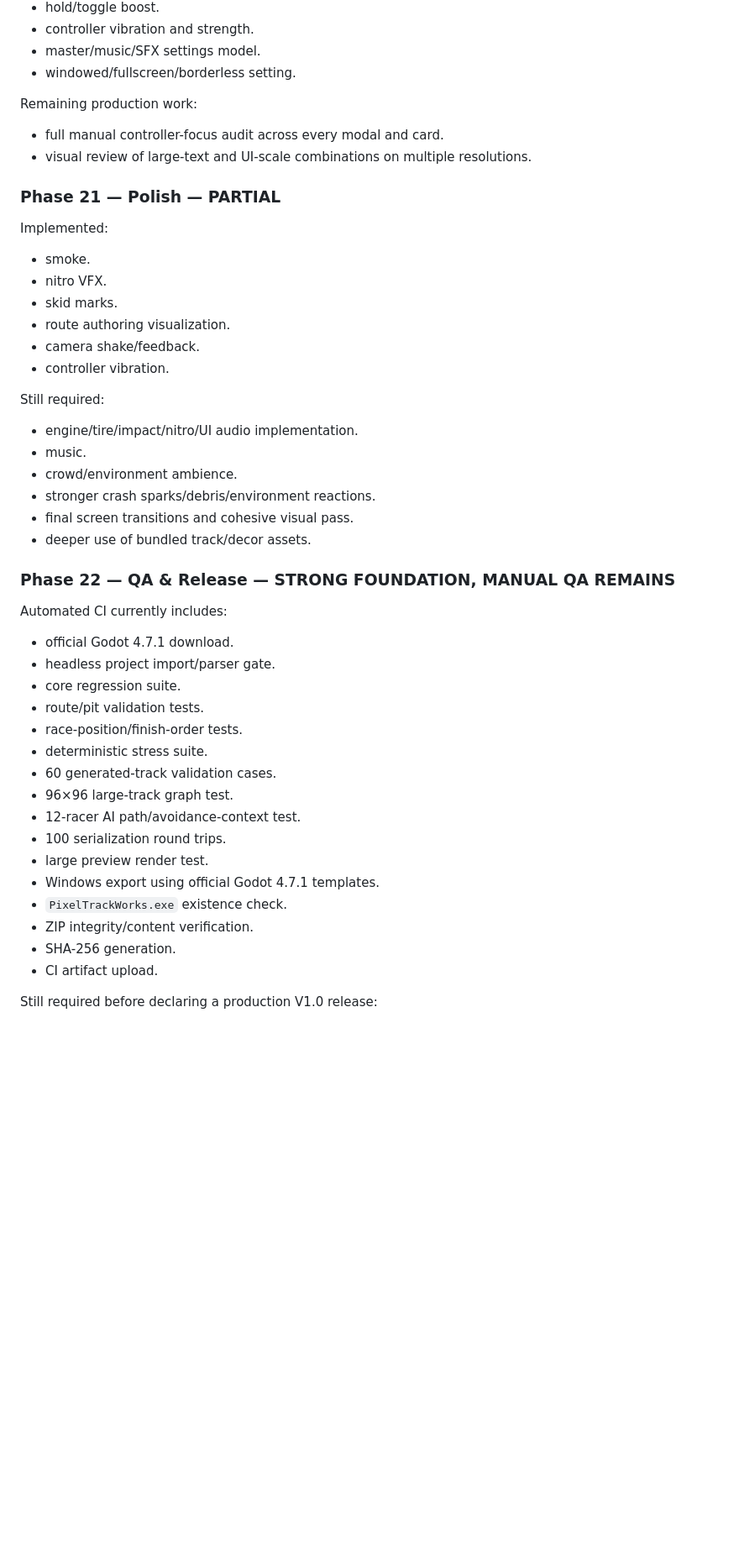
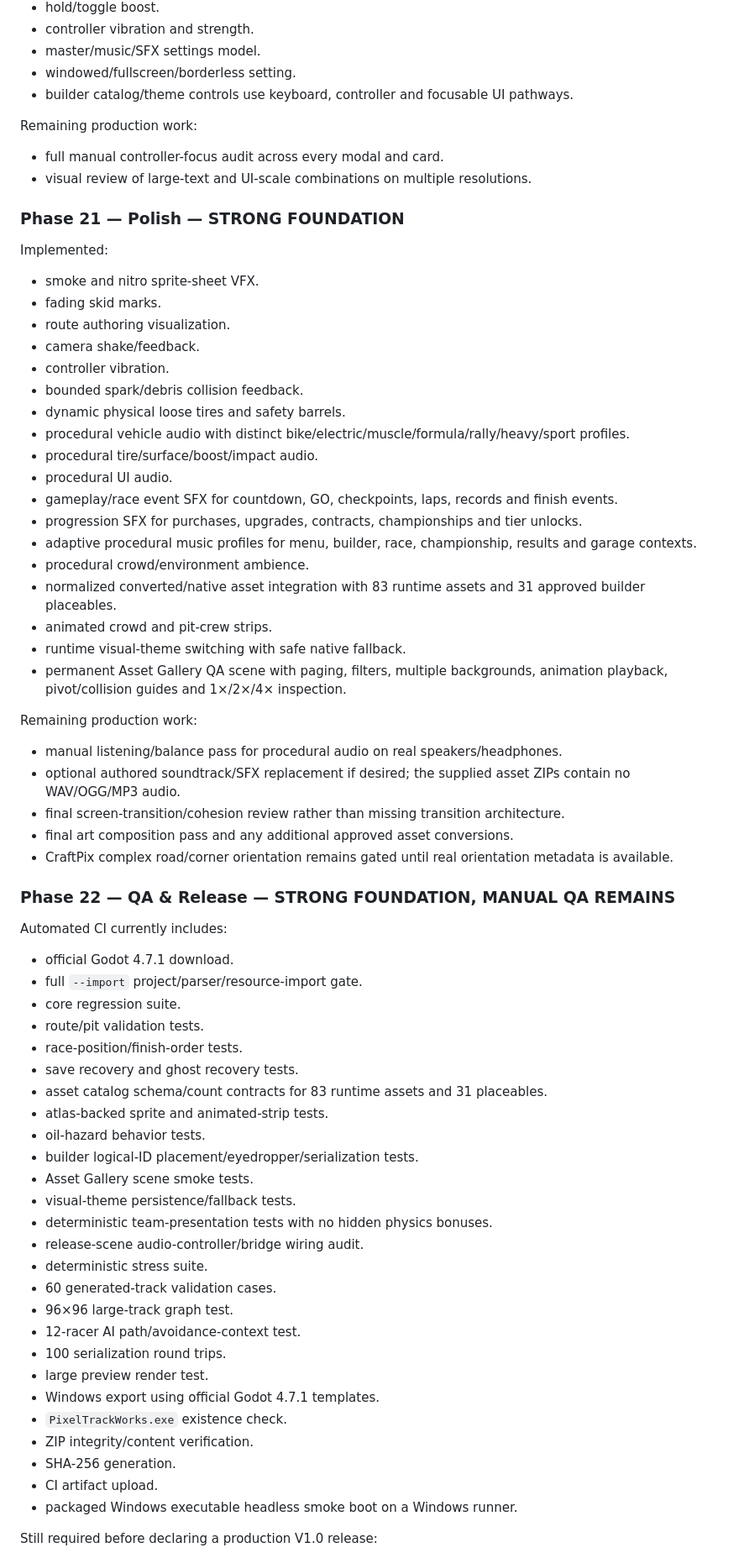
Before and after one commit to DocDamage/Pixel-Racer, a Markdown page: docs/IMPLEMENTATION_STATUS.md, the part around one of its changes. Shown at 84% size. Drawn GitHub-style; blank space fills up the shorter version.

Commit message:
Update implementation status for assets themes teams and audio

```diff
--- a/docs/IMPLEMENTATION_STATUS.md
+++ b/docs/IMPLEMENTATION_STATUS.md
@@ -256,35 +280,56 @@ Remaining production work:
 - controller vibration and strength.
 - master/music/SFX settings model.
 - windowed/fullscreen/borderless setting.
+- builder catalog/theme controls use keyboard, controller and focusable UI pathways.
 
 Remaining production work:
 - full manual controller-focus audit across every modal and card.
 - visual review of large-text and UI-scale combinations on multiple resolutions.
 
-### Phase 21 — Polish — PARTIAL
+### Phase 21 — Polish — STRONG FOUNDATION
 Implemented:
-- smoke.
-- nitro VFX.
-- skid marks.
+- smoke and nitro sprite-sheet VFX.
+- fading skid marks.
 - route authoring visualization.
 - camera shake/feedback.
 - controller vibration.
+- bounded spark/debris collision feedback.
+- dynamic physical loose tires and safety barrels.
+- procedural vehicle audio with distinct bike/electric/muscle/formula/rally/heavy/sport profiles.
+- procedural tire/surface/boost/impact audio.
+- procedural UI audio.
+- gameplay/race event SFX for countdown, GO, checkpoints, laps, records and finish events.
+- progression SFX for purchases, upgrades, contracts, championships and tier unlocks.
+- adaptive procedural music profiles for menu, builder, race, championship, results and garage contexts.
+- procedural crowd/environment ambience.
+- normalized converted/native asset integration with 83 runtime assets and 31 approved builder placeables.
+- animated crowd and pit-crew strips.
+- runtime visual-theme switching with safe native fallback.
+- permanent Asset Gallery QA scene with paging, filters, multiple backgrounds, animation playback, pivot/collision guides and 1×/2×/4× inspection.
 
-Still required:
-- engine/tire/impact/nitro/UI audio implementation.
-- music.
-- crowd/environment ambience.
-- stronger crash sparks/debris/environment reactions.
-- final screen transitions and cohesive visual pass.
-- deeper use of bundled track/decor assets.
+Remaining production work:
+- manual listening/balance pass for procedural audio on real speakers/headphones.
+- optional authored soundtrack/SFX replacement if desired; the supplied asset ZIPs contain no WAV/OGG/MP3 audio.
+- final screen-transition/cohesion review rather than missing transition architecture.
+- final art composition pass and any additional approved asset conversions.
+- CraftPix complex road/corner orientation remains gated until real orientation metadata is available.
 
 ### Phase 22 — QA & Release — STRONG FOUNDATION, MANUAL QA REMAINS
 Automated CI currently includes:
 - official Godot 4.7.1 download.
-- headless project import/parser gate.
+- full `--import` project/parser/resource-import gate.
 - core regression suite.
 - route/pit validation tests.
 - race-position/finish-order tests.
+- save recovery and ghost recovery tests.
+- asset catalog schema/count contracts for 83 runtime assets and 31 placeables.
+- atlas-backed sprite and animated-strip tests.
+- oil-hazard behavior tests.
+- builder logical-ID placement/eyedropper/serialization tests.
+- Asset Gallery scene smoke tests.
+- visual-theme persistence/fallback tests.
+- deterministic team-presentation tests with no hidden physics bonuses.
+- release-scene audio-controller/bridge wiring audit.
 - deterministic stress suite.
 - 60 generated-track validation cases.
 - 96×96 large-track graph test.
@@ -296,5 +341,6 @@ Automated CI currently includes:
 - ZIP integrity/content verification.
 - SHA-256 generation.
 - CI artifact upload.
+- packaged Windows executable headless smoke boot on a Windows runner.
 
 Still required before declaring a production V1.0 release:
```
Also changed, not shown: other parts of docs/IMPLEMENTATION_STATUS.md (+46 -22 lines).
